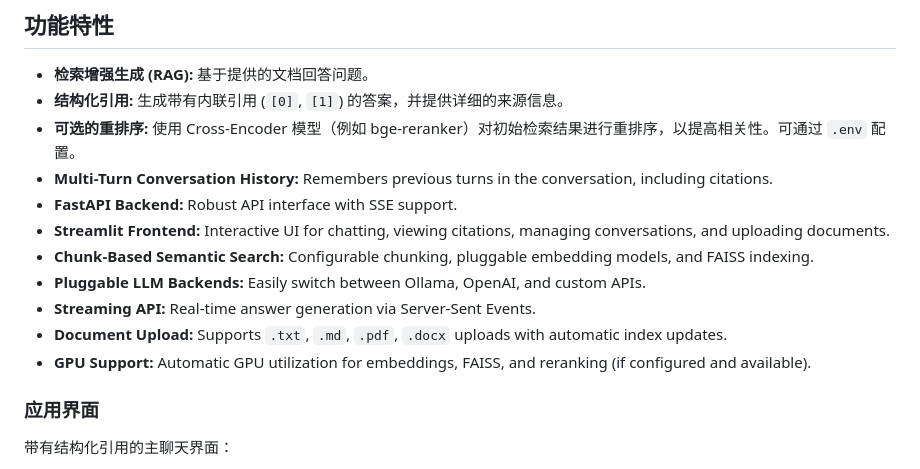
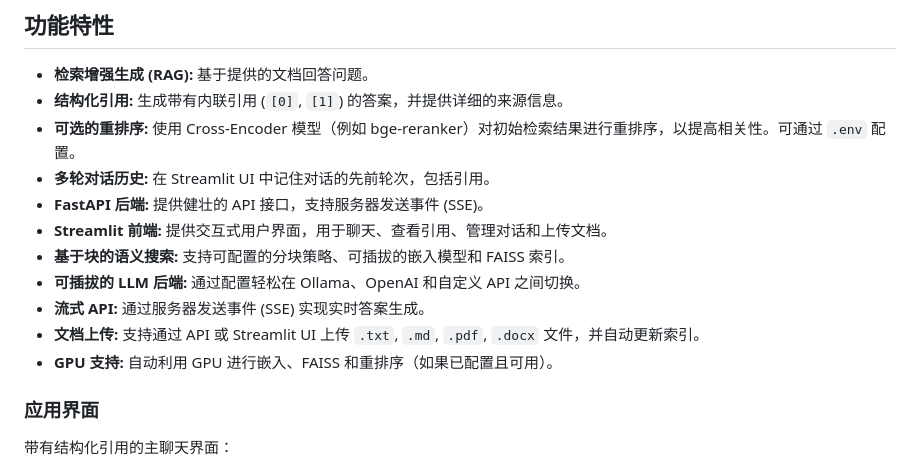
Before and after one commit to zhangzhefang-github/my-rag-app, a Markdown page: README.md, the part around the change. Drawn GitHub-style.

Commit message:
更新readme

```diff
--- a/README.md
+++ b/README.md
@@ -317,14 +317,14 @@ my-rag-app/
 *   **检索增强生成 (RAG):** 基于提供的文档回答问题。
 *   **结构化引用:** 生成带有内联引用 (`[0]`, `[1]`) 的答案，并提供详细的来源信息。
 *   **可选的重排序:** 使用 Cross-Encoder 模型（例如 bge-reranker）对初始检索结果进行重排序，以提高相关性。可通过 `.env` 配置。
-*   **Multi-Turn Conversation History:** Remembers previous turns in the conversation, including citations.
-*   **FastAPI Backend:** Robust API interface with SSE support.
-*   **Streamlit Frontend:** Interactive UI for chatting, viewing citations, managing conversations, and uploading documents.
-*   **Chunk-Based Semantic Search:** Configurable chunking, pluggable embedding models, and FAISS indexing.
-*   **Pluggable LLM Backends:** Easily switch between Ollama, OpenAI, and custom APIs.
-*   **Streaming API:** Real-time answer generation via Server-Sent Events.
-*   **Document Upload:** Supports `.txt`, `.md`, `.pdf`, `.docx` uploads with automatic index updates.
-*   **GPU Support:** Automatic GPU utilization for embeddings, FAISS, and reranking (if configured and available).
+*   **多轮对话历史:** 在 Streamlit UI 中记住对话的先前轮次，包括引用。
+*   **FastAPI 后端:** 提供健壮的 API 接口，支持服务器发送事件 (SSE)。
+*   **Streamlit 前端:** 提供交互式用户界面，用于聊天、查看引用、管理对话和上传文档。
+*   **基于块的语义搜索:** 支持可配置的分块策略、可插拔的嵌入模型和 FAISS 索引。
+*   **可插拔的 LLM 后端:** 通过配置轻松在 Ollama、OpenAI 和自定义 API 之间切换。
+*   **流式 API:** 通过服务器发送事件 (SSE) 实现实时答案生成。
+*   **文档上传:** 支持通过 API 或 Streamlit UI 上传 `.txt`, `.md`, `.pdf`, `.docx` 文件，并自动更新索引。
+*   **GPU 支持:** 自动利用 GPU 进行嵌入、FAISS 和重排序（如果已配置且可用）。
 
 ### 应用界面
 
```
